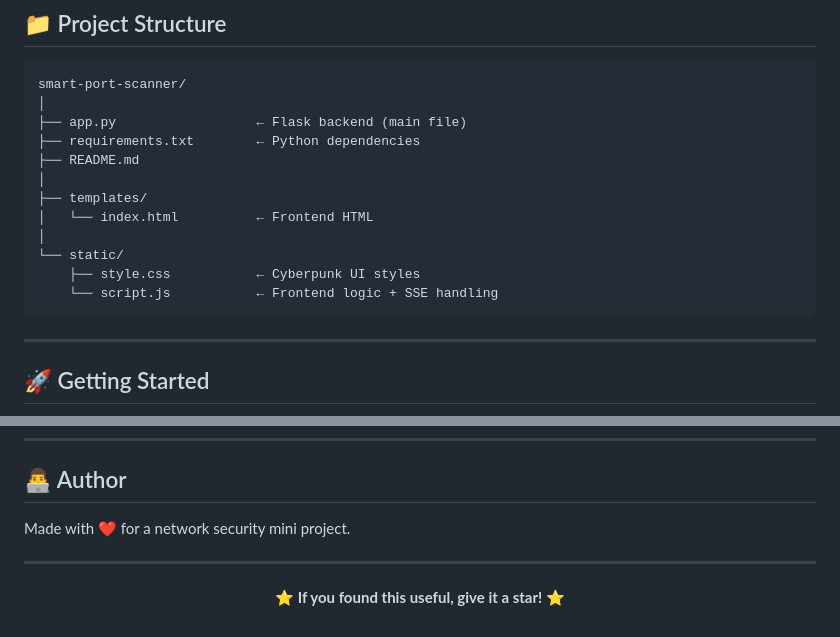
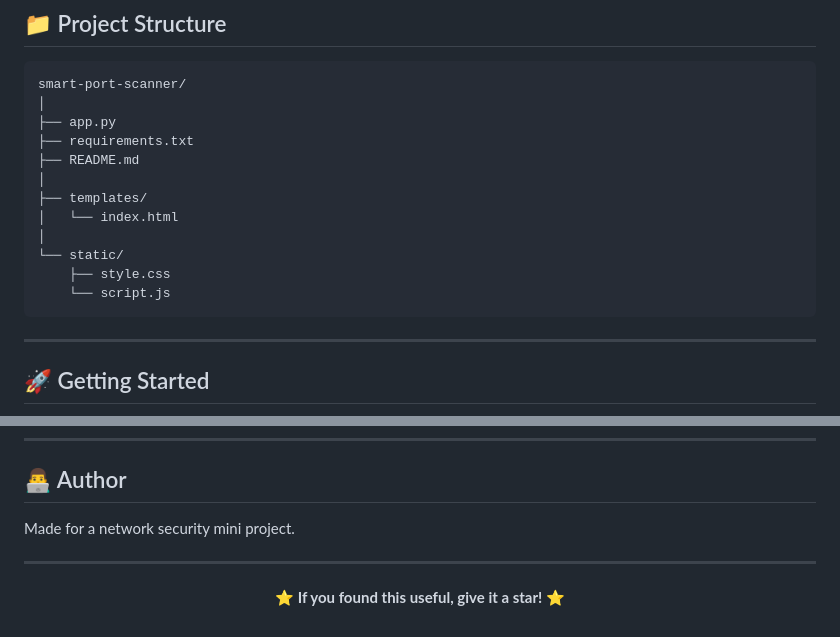
Before and after one commit to brunda6git/smart-port-scanner, a Markdown page: README.md, 2 parts joined by grey strips. GitHub-like rendering.

````diff
--- a/README.md
+++ b/README.md
@@ -81,16 +71,16 @@ Built as a semester mini project to demonstrate concepts in **network security**
 ```
 smart-port-scanner/
 │
-├── app.py                  ← Flask backend (main file)
-├── requirements.txt        ← Python dependencies
+├── app.py
+├── requirements.txt
 ├── README.md
 │
 ├── templates/
-│   └── index.html          ← Frontend HTML
+│   └── index.html
 │
 └── static/
-    ├── style.css           ← Cyberpunk UI styles
-    └── script.js           ← Frontend logic + SSE handling
+    ├── style.css
+    └── script.js
 ```
 
 ---
@@ -193,7 +183,7 @@ This tool is built for **educational purposes only** as part of a college mini p
 
 ## 👨‍💻 Author
 
-Made with ❤️ for a network security mini project.
+Made for a network security mini project.
 
 ---
 
````
Also changed, not shown: other parts of README.md (+0 -10 lines).
